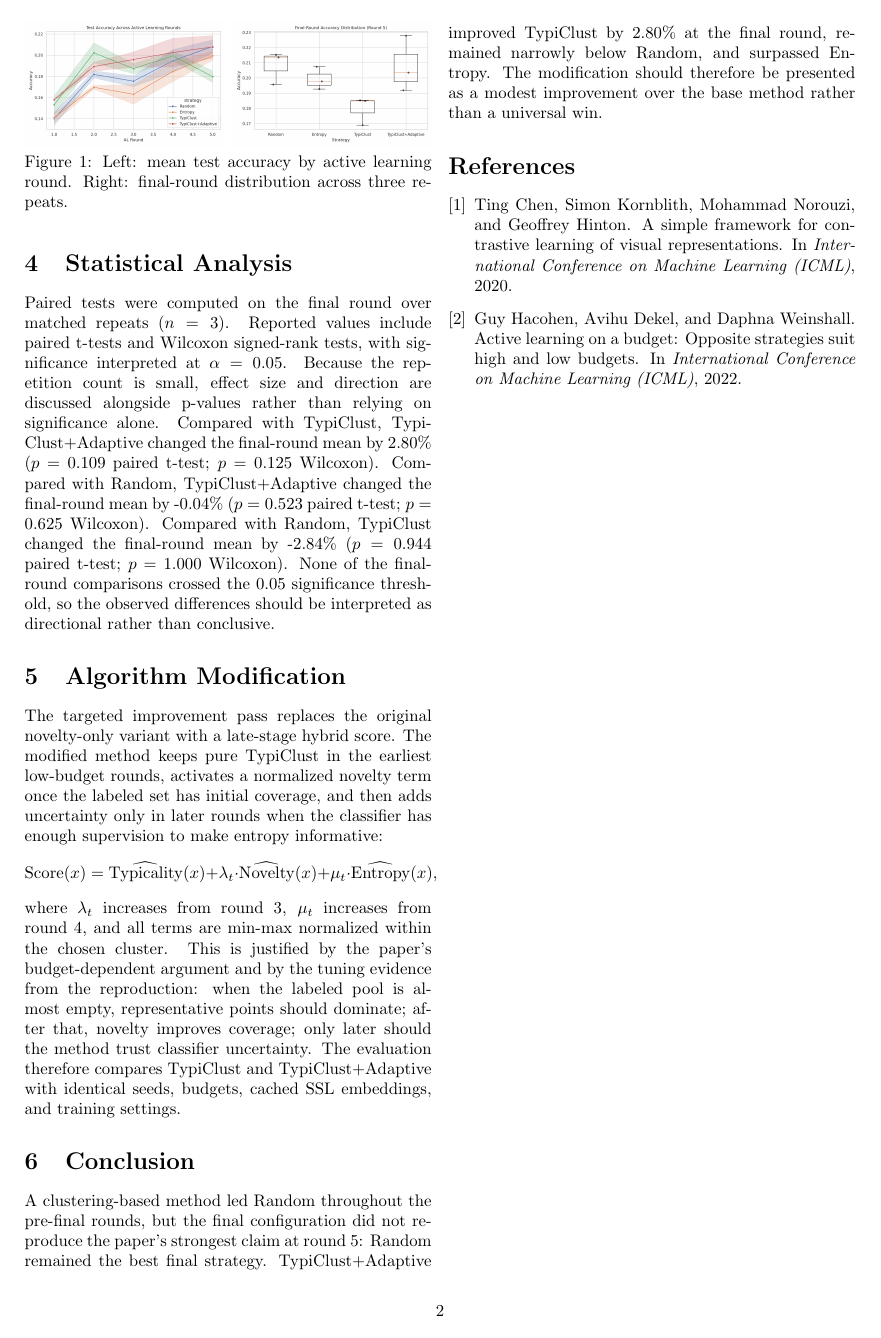
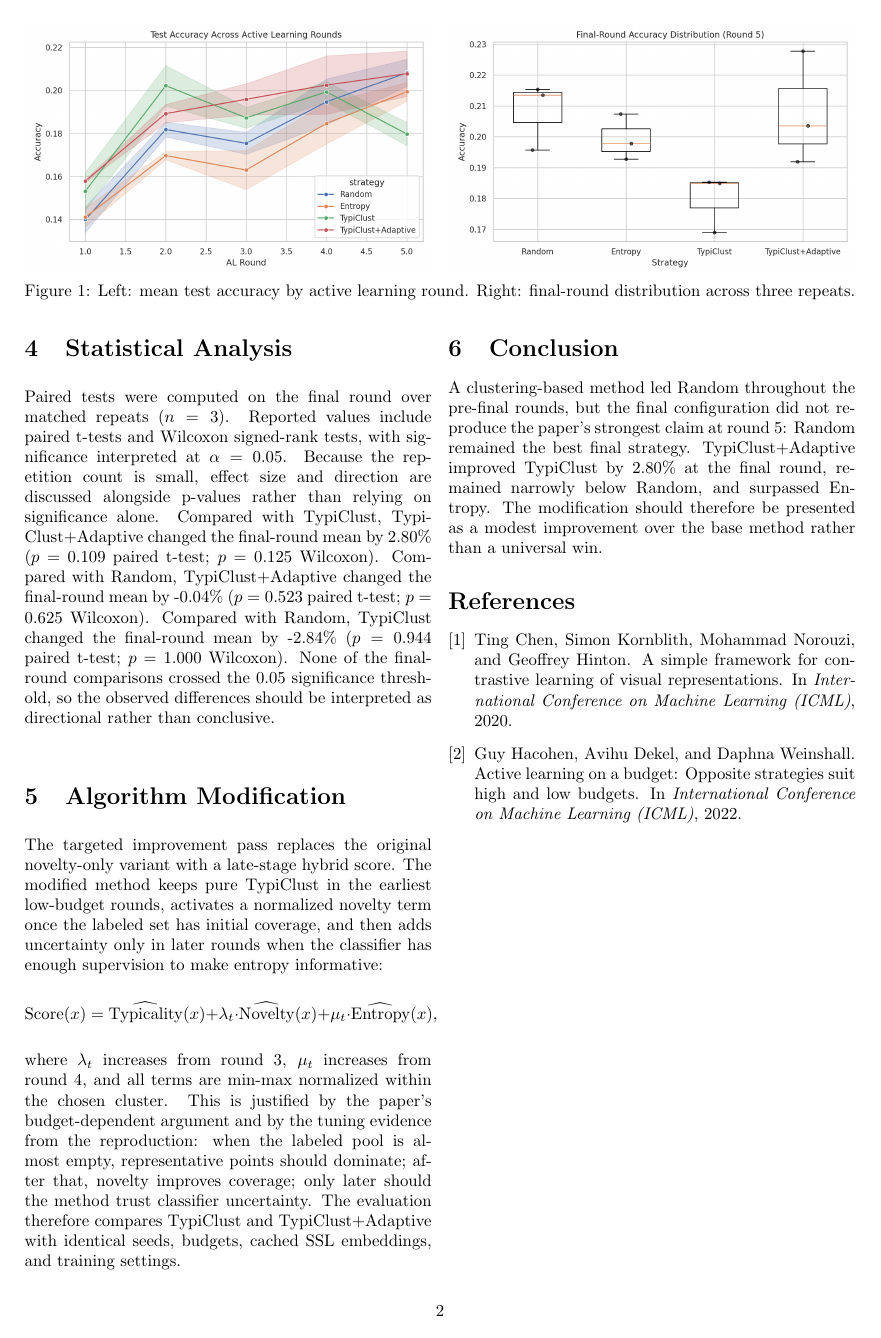
Before and after one commit to ToastyPencil/CW2_ML, a LaTeX paper (report/main.tex): page 2 of 7. Compiled offline with pdfLaTeX.

Commit message:
Enlarge Figure 1 in report layout

```diff
--- a/report/main.tex
+++ b/report/main.tex
@@ -79,12 +79,12 @@ Entropy & 5 & 19.93\% & 0.43\% \\
 \end{tabular}
 \end{table}
 
-\begin{figure}[H]
+\begin{figure*}[t]
   \centering
-  \includegraphics[width=0.49\linewidth]{accuracy_vs_round.png}\hfill
-  \includegraphics[width=0.49\linewidth]{final_round_boxplot.png}
+  \includegraphics[width=0.49\textwidth]{accuracy_vs_round.png}\hfill
+  \includegraphics[width=0.49\textwidth]{final_round_boxplot.png}
   \caption{Left: mean test accuracy by active learning round. Right: final-round distribution across three repeats.}
-\end{figure}
+\end{figure*}
 
 \section{Statistical Analysis}
 Paired tests were computed on the final round over matched repeats (\(n=3\)). Reported values include paired t-tests and Wilcoxon signed-rank tests, with significance interpreted at \(\alpha=0.05\). Because the repetition count is small, effect size and direction are discussed alongside p-values rather than relying on significance alone.
```
Also changed, not shown: report/main.pdf.
